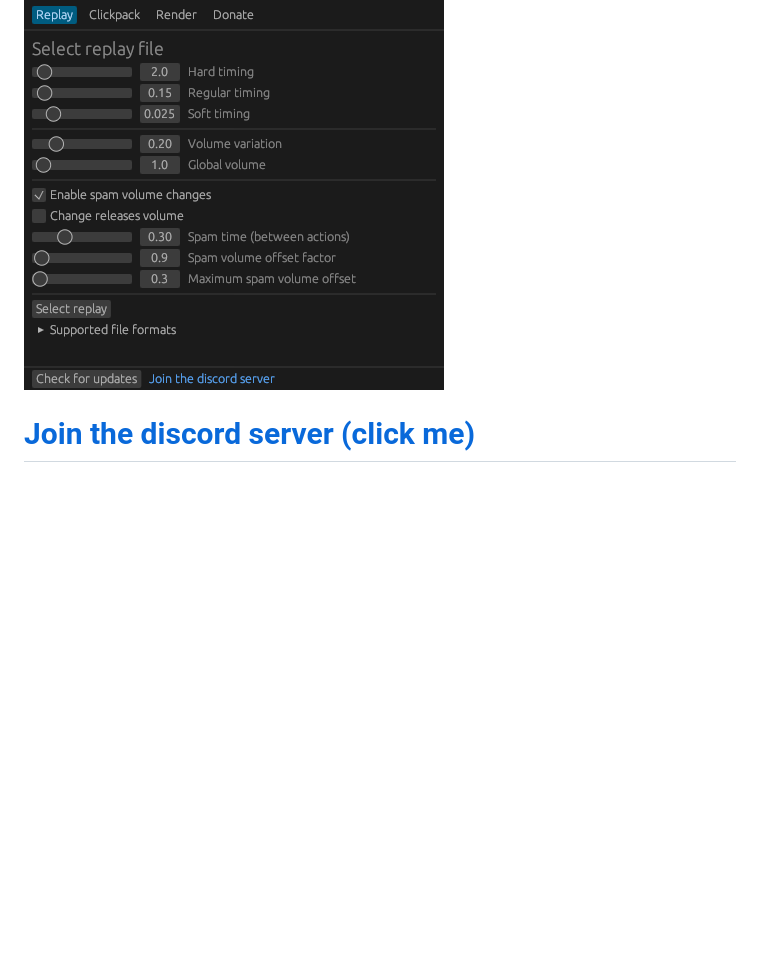
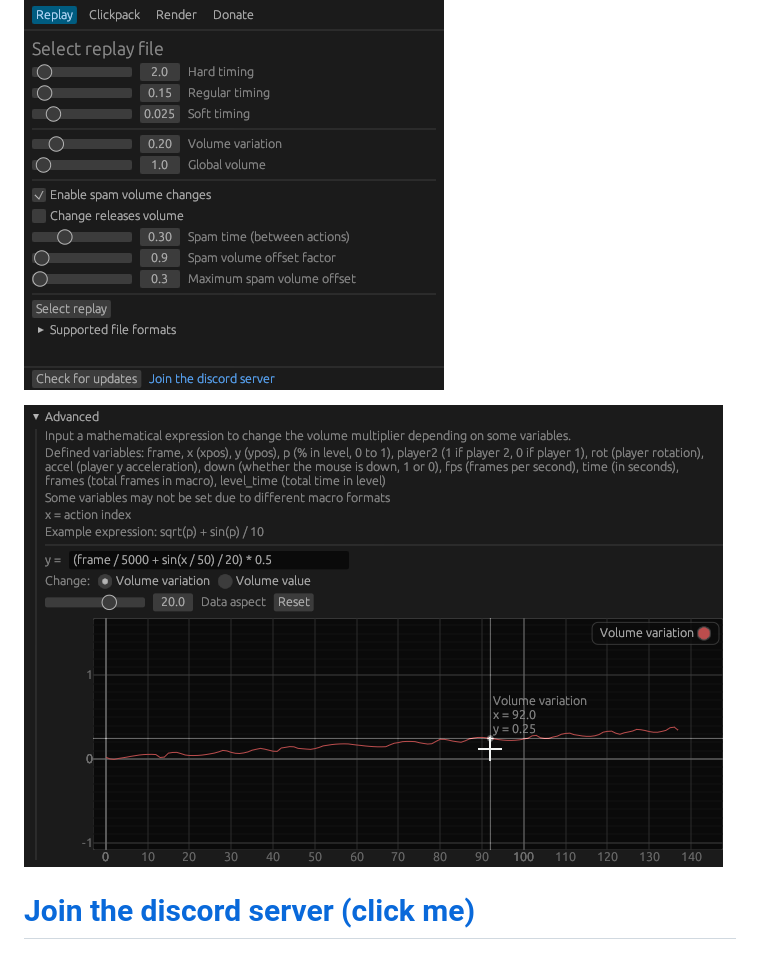
Before and after one commit to zeozeozeo/zcb3, a Markdown page: README.md, the part around the change. GitHub-like rendering; pictures changed too: screenshots/1.png (added); blank space fills up the shorter version.

Commit message:
add cool screenshot

```diff
--- a/README.md
+++ b/README.md
@@ -3,6 +3,8 @@
 Free and easy to use Geometry Dash clickbot.
 
 ![ZCB 3](https://github.com/zeozeozeo/zcb3/blob/master/screenshots/0.png?raw=true)
+
+![Volume expressions](https://github.com/zeozeozeo/zcb3/raw/master/screenshots/1.png?raw=true)
 
 # [Join the discord server (click me)](https://discord.gg/b4kBQyXYZT)
 
```
